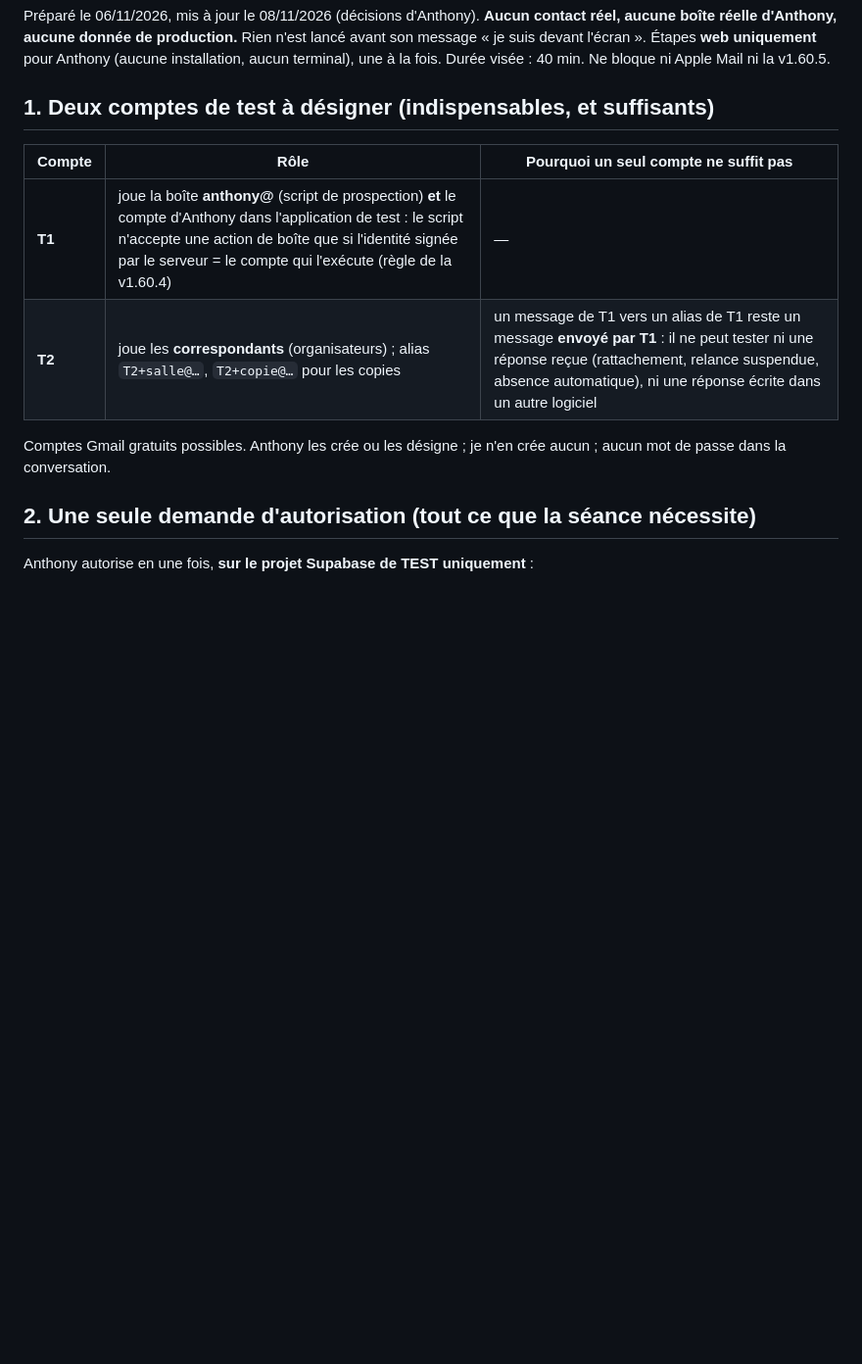
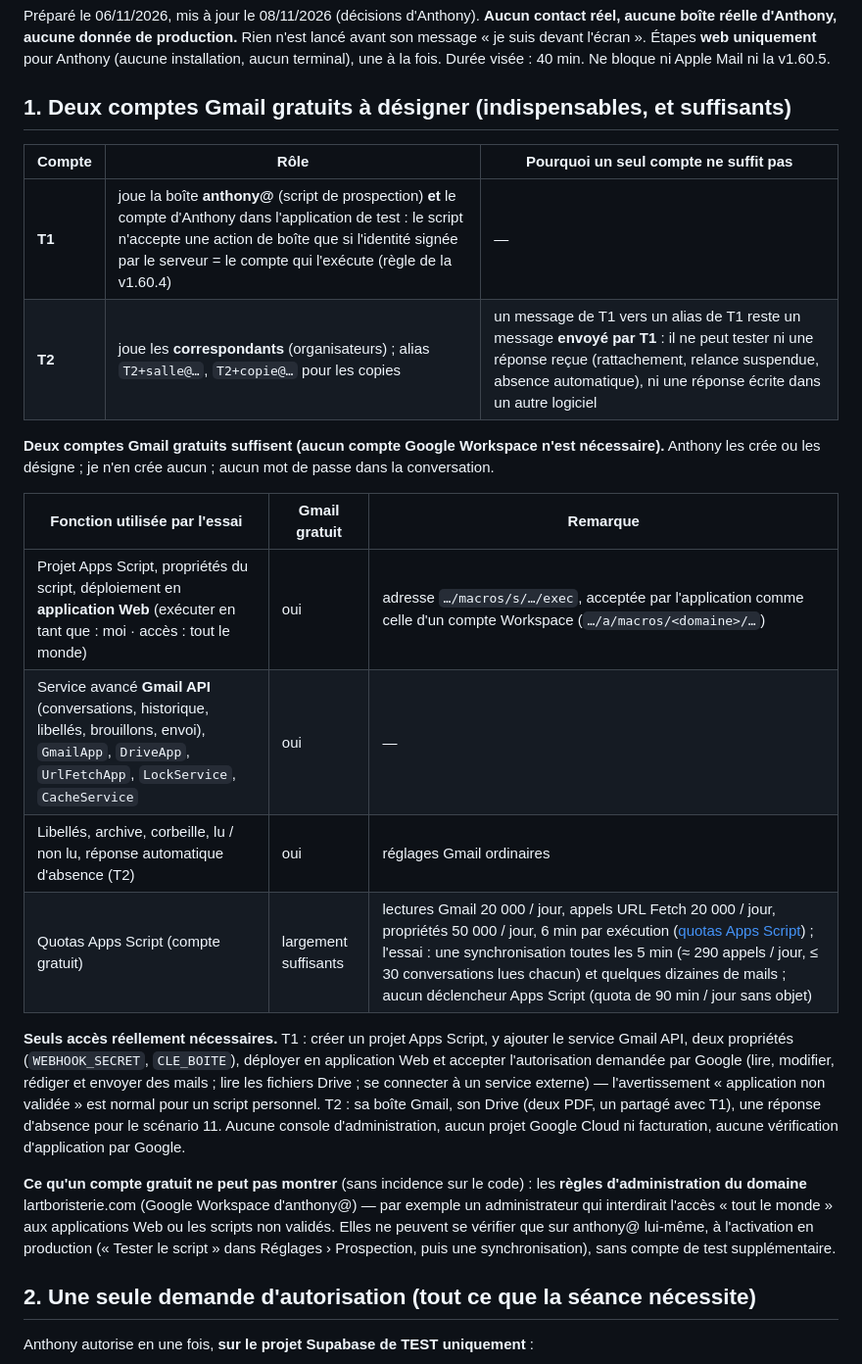
Before and after one commit to Antcb/lartbo-matrice, a Markdown page: ESSAI_GMAIL_REEL.md, the part around the change. Shown at 98% size. Drawn GitHub-style; blank space fills up the shorter version.

Commit message:
Messagerie : essai réel — deux comptes Gmail gratuits suffisent (fonctions et quotas vérifiés, seuls accès nécessaires, limite propre au domaine Workspace)
Co-Authored-By: Claude Opus 5.5 <noreply@anthropic.com>
Claude-Session: https://claude.ai/code/session_019QBeiDvwss7FSUEMWigYaP

```diff
--- a/ESSAI_GMAIL_REEL.md
+++ b/ESSAI_GMAIL_REEL.md
@@ -4,13 +4,33 @@ Préparé le 06/11/2026, mis à jour le 08/11/2026 (décisions d'Anthony). **Auc
 donnée de production.** Rien n'est lancé avant son message « je suis devant l'écran ». Étapes **web uniquement** pour Anthony
 (aucune installation, aucun terminal), une à la fois. Durée visée : 40 min. Ne bloque ni Apple Mail ni la v1.60.5.
 
-## 1. Deux comptes de test à désigner (indispensables, et suffisants)
+## 1. Deux comptes Gmail gratuits à désigner (indispensables, et suffisants)
 | Compte | Rôle | Pourquoi un seul compte ne suffit pas |
 |---|---|---|
 | **T1** | joue la boîte **anthony@** (script de prospection) **et** le compte d'Anthony dans l'application de test : le script n'accepte une action de boîte que si l'identité signée par le serveur = le compte qui l'exécute (règle de la v1.60.4) | — |
 | **T2** | joue les **correspondants** (organisateurs) ; alias `T2+salle@…`, `T2+copie@…` pour les copies | un message de T1 vers un alias de T1 reste un message **envoyé par T1** : il ne peut tester ni une réponse reçue (rattachement, relance suspendue, absence automatique), ni une réponse écrite dans un autre logiciel |
 
-Comptes Gmail gratuits possibles. Anthony les crée ou les désigne ; je n'en crée aucun ; aucun mot de passe dans la conversation.
+**Deux comptes Gmail gratuits suffisent (aucun compte Google Workspace n'est nécessaire).** Anthony les crée ou les désigne ; je
+n'en crée aucun ; aucun mot de passe dans la conversation.
+
+| Fonction utilisée par l'essai | Gmail gratuit | Remarque |
+|---|---|---|
+| Projet Apps Script, propriétés du script, déploiement en **application Web** (exécuter en tant que : moi · accès : tout le monde) | oui | adresse `…/macros/s/…/exec`, acceptée par l'application comme celle d'un compte Workspace (`…/a/macros/<domaine>/…`) |
+| Service avancé **Gmail API** (conversations, historique, libellés, brouillons, envoi), `GmailApp`, `DriveApp`, `UrlFetchApp`, `LockService`, `CacheService` | oui | — |
+| Libellés, archive, corbeille, lu / non lu, réponse automatique d'absence (T2) | oui | réglages Gmail ordinaires |
+| Quotas Apps Script (compte gratuit) | largement suffisants | lectures Gmail 20 000 / jour, appels URL Fetch 20 000 / jour, propriétés 50 000 / jour, 6 min par exécution ([quotas Apps Script](https://developers.google.com/apps-script/guides/services/quotas)) ; l'essai : une synchronisation toutes les 5 min (≈ 290 appels / jour, ≤ 30 conversations lues chacun) et quelques dizaines de mails ; aucun déclencheur Apps Script (quota de 90 min / jour sans objet) |
+
+**Seuls accès réellement nécessaires.** T1 : créer un projet Apps Script, y ajouter le service Gmail API, deux propriétés
+(`WEBHOOK_SECRET`, `CLE_BOITE`), déployer en application Web et accepter l'autorisation demandée par Google (lire, modifier,
+rédiger et envoyer des mails ; lire les fichiers Drive ; se connecter à un service externe) — l'avertissement « application non
+validée » est normal pour un script personnel. T2 : sa boîte Gmail, son Drive (deux PDF, un partagé avec T1), une réponse
+d'absence pour le scénario 11. Aucune console d'administration, aucun projet Google Cloud ni facturation, aucune vérification
+d'application par Google.
+
+**Ce qu'un compte gratuit ne peut pas montrer** (sans incidence sur le code) : les **règles d'administration du domaine**
+lartboristerie.com (Google Workspace d'anthony@) — par exemple un administrateur qui interdirait l'accès « tout le monde » aux
+applications Web ou les scripts non validés. Elles ne peuvent se vérifier que sur anthony@ lui-même, à l'activation en production
+(« Tester le script » dans Réglages › Prospection, puis une synchronisation), sans compte de test supplémentaire.
 
 ## 2. Une seule demande d'autorisation (tout ce que la séance nécessite)
 Anthony autorise en une fois, **sur le projet Supabase de TEST uniquement** :
```
